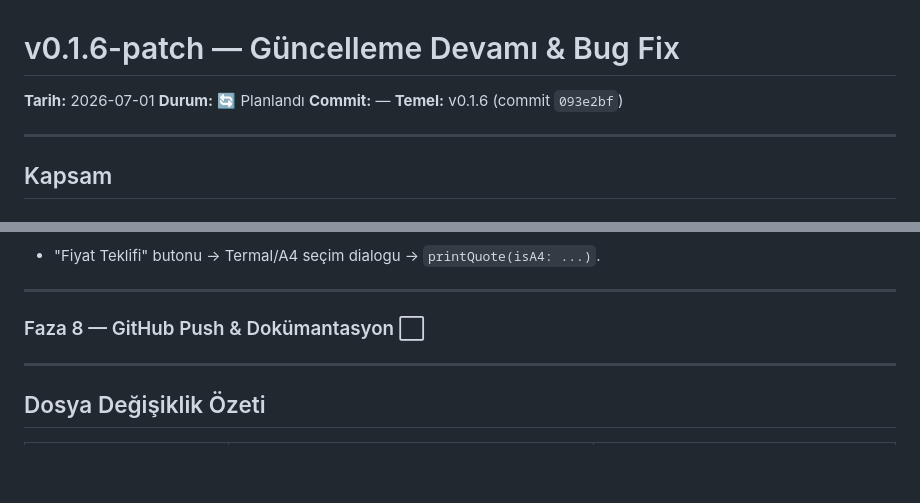
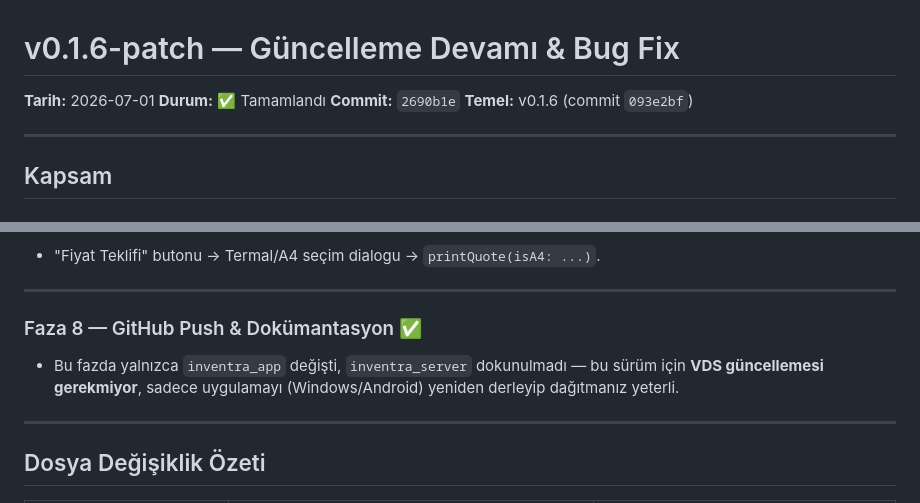
Before and after one commit to iwhimss/inventra, a Markdown page: .plan/v0.1.6-patch.md, 2 parts joined by grey strips. Rendered like a GitHub page; blank space fills up the shorter version.

Commit message:
docs: v0.1.6-patch plan tamamlandı olarak işaretlendi

```diff
--- a/.plan/v0.1.6-patch.md
+++ b/.plan/v0.1.6-patch.md
@@ -1,8 +1,8 @@
 # v0.1.6-patch — Güncelleme Devamı & Bug Fix
 
 **Tarih:** 2026-07-01
-**Durum:** 🔄 Planlandı
-**Commit:** —
+**Durum:** ✅ Tamamlandı
+**Commit:** `2690b1e`
 **Temel:** v0.1.6 (commit `093e2bf`)
 
 ---
@@ -216,7 +216,8 @@ Yalnızca ana barkodu kontrol ediyor — v0.1.6'da POS ve Stoklar ekranlarına e
 
 ---
 
-### Faza 8 — GitHub Push & Dokümantasyon ⬜
+### Faza 8 — GitHub Push & Dokümantasyon ✅
+- Bu fazda yalnızca `inventra_app` değişti, `inventra_server` dokunulmadı — bu sürüm için **VDS güncellemesi gerekmiyor**, sadece uygulamayı (Windows/Android) yeniden derleyip dağıtmanız yeterli.
 
 ---
 
```
